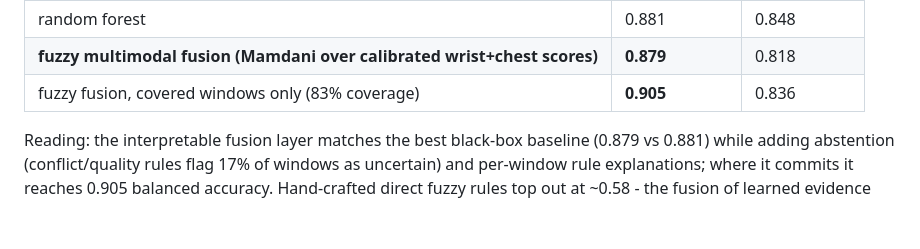
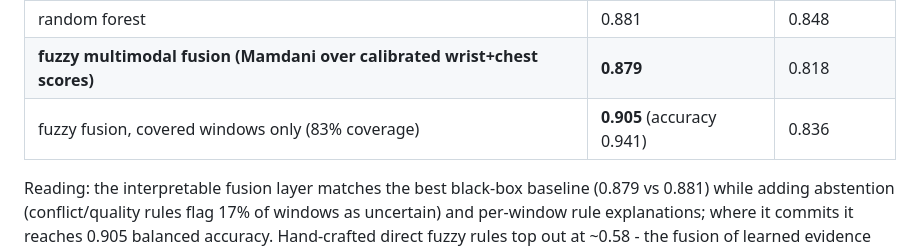
Before and after one commit to Skytech-Ai-Technologie/stress-fuzzy, a Markdown page: README.md, the part around the change. GitHub-like rendering; blank space fills up the shorter version.

Commit message:
Update WESAD benchmark figure and tables: include covered-windows fusion result (0.905 BA, 0.941 accuracy at 83% coverage)

```diff
--- a/README.md
+++ b/README.md
@@ -213,7 +213,7 @@ Binary task (stress vs non-stress), 547 windows, balanced accuracy:
 | SVM wrist-only / chest-only | 0.862 / 0.839 | 0.824 / 0.745 |
 | random forest | 0.881 | 0.848 |
 | **fuzzy multimodal fusion (Mamdani over calibrated wrist+chest scores)** | **0.879** | 0.818 |
-| fuzzy fusion, covered windows only (83% coverage) | **0.905** | 0.836 |
+| fuzzy fusion, covered windows only (83% coverage) | **0.905** (accuracy 0.941) | 0.836 |
 
 Reading: the interpretable fusion layer matches the best black-box baseline
 (0.879 vs 0.881) while adding abstention (conflict/quality rules flag 17% of
```
Also changed, not shown: paper/paper.md (+1 -1 lines), paper/figures/fig3_benchmarks.png, 1 other file.
